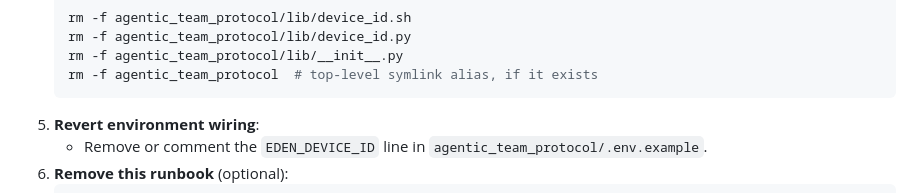
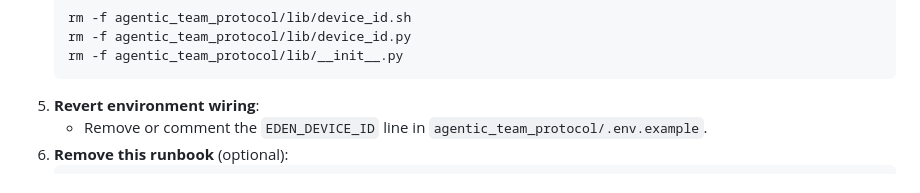
Before and after one commit to yakovkhalinsky/eden-releases, a Markdown page: agentic_team_protocol/runbooks/cross-device-atp-metrics.md, the part around the change. Rendered like a GitHub page.

````diff
--- a/agentic_team_protocol/runbooks/cross-device-atp-metrics.md
+++ b/agentic_team_protocol/runbooks/cross-device-atp-metrics.md
@@ -267,7 +267,6 @@ ATP lifecycle:
    rm -f agentic_team_protocol/lib/device_id.sh
    rm -f agentic_team_protocol/lib/device_id.py
    rm -f agentic_team_protocol/lib/__init__.py
-   rm -f agentic_team_protocol  # top-level symlink alias, if it exists
    ```
 5. **Revert environment wiring**:
    - Remove or comment the `EDEN_DEVICE_ID` line in
````
Also changed, not shown: agentic_team_protocol/runbooks/atp-metrics-collection.md (+0 -1 lines).
